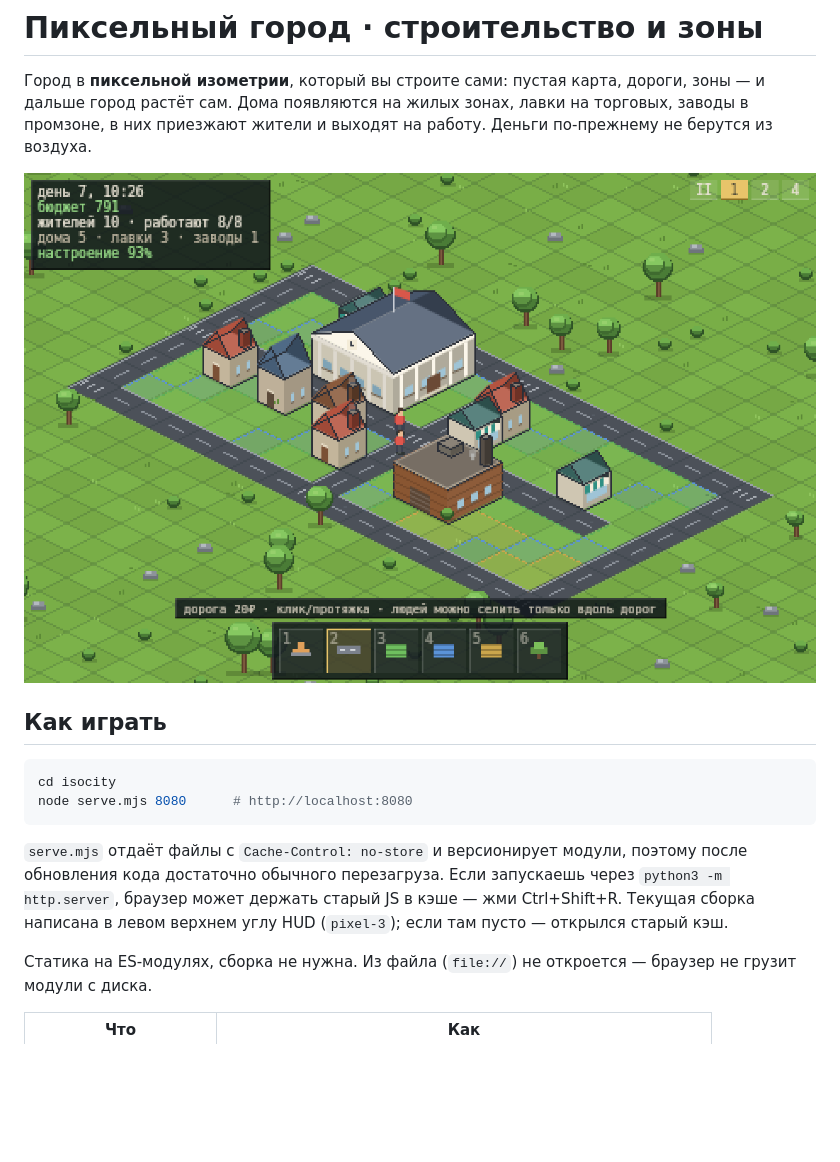
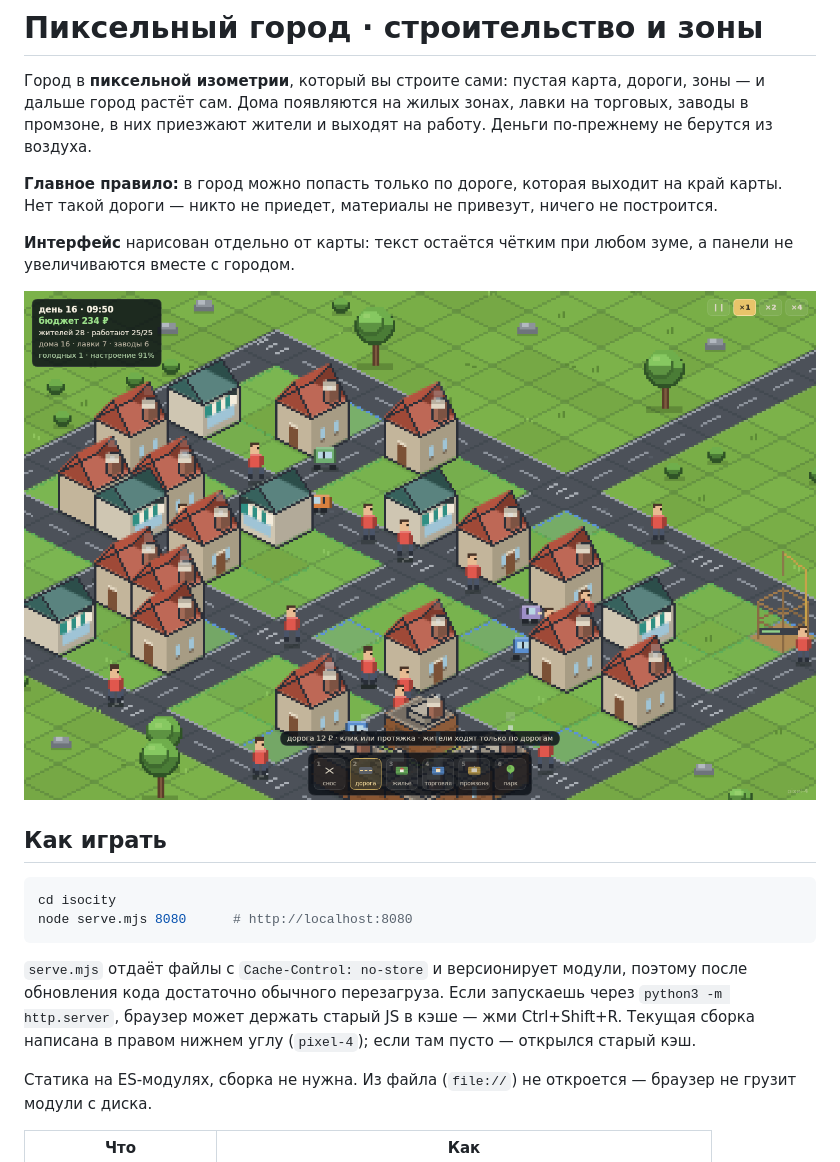
Before and after one commit to Korimuspast1/pr, a Markdown page: isocity/README.md, the part around one of its changes. Drawn GitHub-style; pictures changed too: isocity/docs/day.png; blank space fills up the shorter version.

```diff
--- a/isocity/README.md
+++ b/isocity/README.md
@@ -4,6 +4,13 @@
 зоны — и дальше город растёт сам. Дома появляются на жилых зонах, лавки на
 торговых, заводы в промзоне, в них приезжают жители и выходят на работу.
 Деньги по-прежнему не берутся из воздуха.
+
+**Главное правило:** в город можно попасть только по дороге, которая выходит на
+край карты. Нет такой дороги — никто не приедет, материалы не привезут, ничего
+не построится.
+
+**Интерфейс** нарисован отдельно от карты: текст остаётся чётким при любом
+зуме, а панели не увеличиваются вместе с городом.
 
 ![День](docs/day.png)
 
@@ -17,8 +24,8 @@ node serve.mjs 8080      # http://localhost:8080
 `serve.mjs` отдаёт файлы с `Cache-Control: no-store` и версионирует модули,
 поэтому после обновления кода достаточно обычного перезагруза. Если запускаешь
 через `python3 -m http.server`, браузер может держать старый JS в кэше —
-жми Ctrl+Shift+R. Текущая сборка написана в левом верхнем углу HUD
-(`pixel-3`); если там пусто — открылся старый кэш.
+жми Ctrl+Shift+R. Текущая сборка написана в правом нижнем углу (`pixel-4`);
+если там пусто — открылся старый кэш.
 
 Статика на ES-модулях, сборка не нужна. Из файла (`file://`) не откроется —
 браузер не грузит модули с диска.
```
Also changed, not shown: other parts of isocity/README.md (+30 -11 lines), isocity/app.png (deleted), isocity/docs/night.png, isocity/docs/wide.png, isocity/docs/zoom.png (added), 13 other files.
